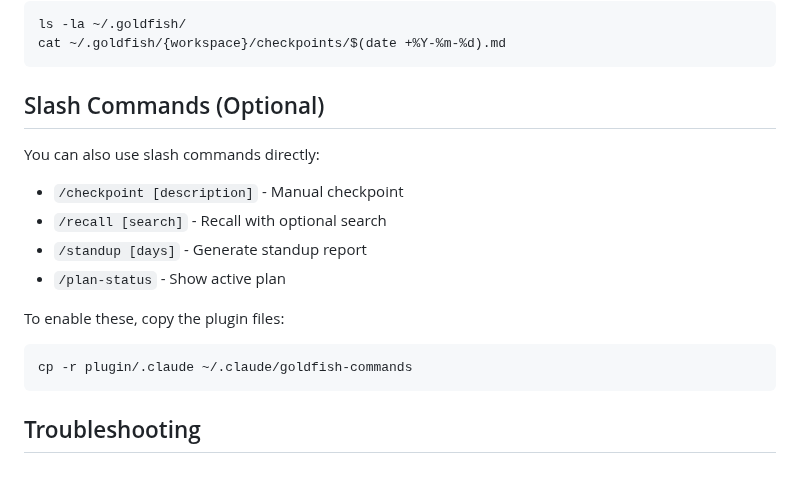
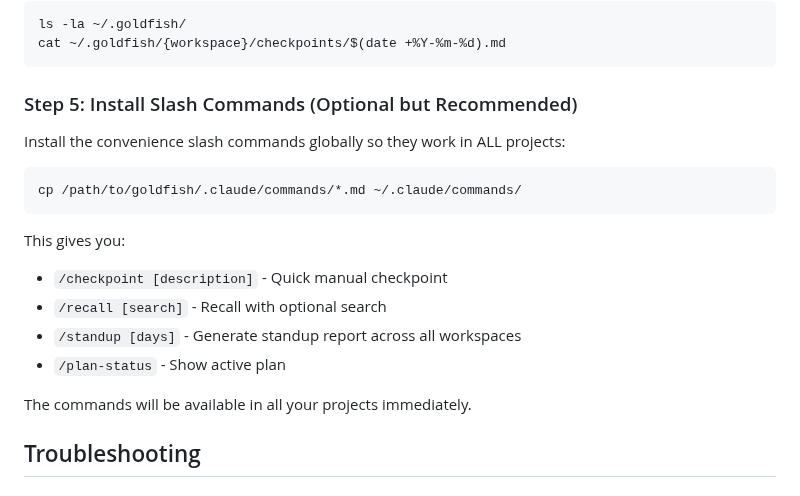
Before and after one commit to anortham/goldfish, a Markdown page: INSTALL.md, the part around the change. GitHub-like rendering.

Commit message:
Update INSTALL.md with global slash commands installation
Slash commands should be installed to ~/.claude/commands/
so they work globally in all projects, not just goldfish.

````diff
--- a/INSTALL.md
+++ b/INSTALL.md
@@ -106,20 +106,21 @@ ls -la ~/.goldfish/
 cat ~/.goldfish/{workspace}/checkpoints/$(date +%Y-%m-%d).md
 ```
 
-## Slash Commands (Optional)
+### Step 5: Install Slash Commands (Optional but Recommended)
 
-You can also use slash commands directly:
+Install the convenience slash commands globally so they work in ALL projects:
 
-- `/checkpoint [description]` - Manual checkpoint
+```bash
+cp /path/to/goldfish/.claude/commands/*.md ~/.claude/commands/
+```
+
+This gives you:
+- `/checkpoint [description]` - Quick manual checkpoint
 - `/recall [search]` - Recall with optional search
-- `/standup [days]` - Generate standup report
+- `/standup [days]` - Generate standup report across all workspaces
 - `/plan-status` - Show active plan
 
-To enable these, copy the plugin files:
-
-```bash
-cp -r plugin/.claude ~/.claude/goldfish-commands
-```
+The commands will be available in all your projects immediately.
 
 ## Troubleshooting
 
````
